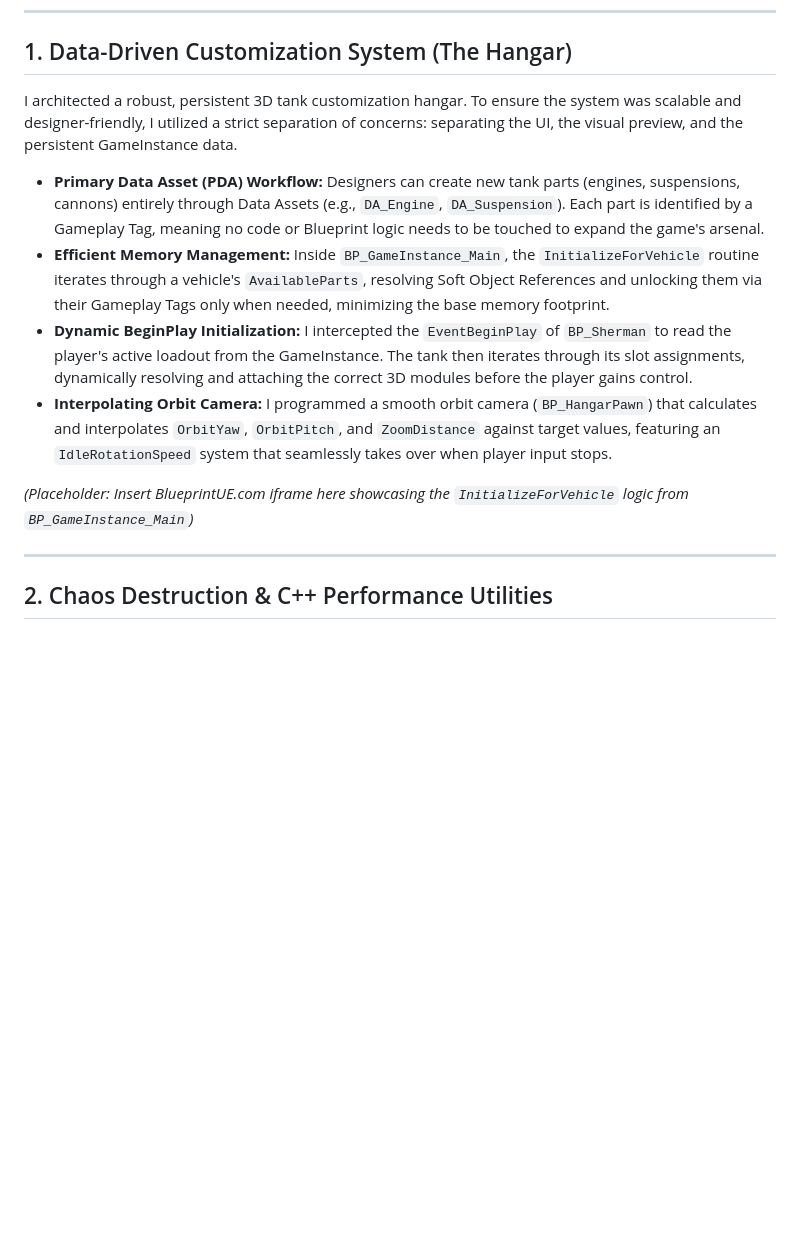
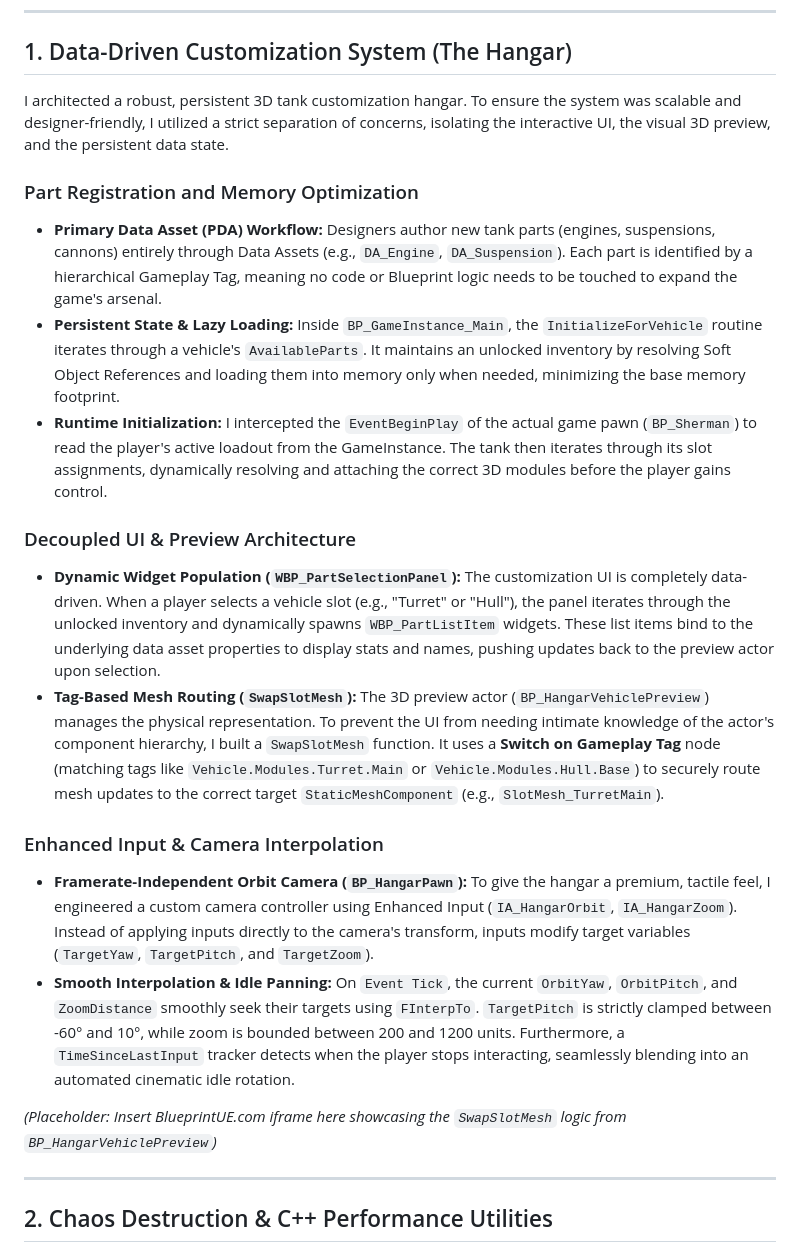
Before and after one commit to Zum0DePapaya/portfolio-cms, a Markdown page: src/projects/tank-commander.md, the part around the change. Rendered like a GitHub page; blank space fills up the shorter version.

Commit message:
docs: expand tank commander hangar documentation with deeper technical analysis

```diff
--- a/src/projects/tank-commander.md
+++ b/src/projects/tank-commander.md
@@ -17,14 +17,22 @@ Here is a technical deep dive into the three core systems I built for this proje
 
 ## 1. Data-Driven Customization System (The Hangar)
 
-I architected a robust, persistent 3D tank customization hangar. To ensure the system was scalable and designer-friendly, I utilized a strict separation of concerns: separating the UI, the visual preview, and the persistent GameInstance data.
+I architected a robust, persistent 3D tank customization hangar. To ensure the system was scalable and designer-friendly, I utilized a strict separation of concerns, isolating the interactive UI, the visual 3D preview, and the persistent data state.
 
-* **Primary Data Asset (PDA) Workflow:** Designers can create new tank parts (engines, suspensions, cannons) entirely through Data Assets (e.g., `DA_Engine`, `DA_Suspension`). Each part is identified by a Gameplay Tag, meaning no code or Blueprint logic needs to be touched to expand the game's arsenal.
-* **Efficient Memory Management:** Inside `BP_GameInstance_Main`, the `InitializeForVehicle` routine iterates through a vehicle's `AvailableParts`, resolving Soft Object References and unlocking them via their Gameplay Tags only when needed, minimizing the base memory footprint.
-* **Dynamic BeginPlay Initialization:** I intercepted the `EventBeginPlay` of `BP_Sherman` to read the player's active loadout from the GameInstance. The tank then iterates through its slot assignments, dynamically resolving and attaching the correct 3D modules before the player gains control.
-* **Interpolating Orbit Camera:** I programmed a smooth orbit camera (`BP_HangarPawn`) that calculates and interpolates `OrbitYaw`, `OrbitPitch`, and `ZoomDistance` against target values, featuring an `IdleRotationSpeed` system that seamlessly takes over when player input stops.
+### Part Registration and Memory Optimization
+* **Primary Data Asset (PDA) Workflow:** Designers author new tank parts (engines, suspensions, cannons) entirely through Data Assets (e.g., `DA_Engine`, `DA_Suspension`). Each part is identified by a hierarchical Gameplay Tag, meaning no code or Blueprint logic needs to be touched to expand the game's arsenal.
+* **Persistent State & Lazy Loading:** Inside `BP_GameInstance_Main`, the `InitializeForVehicle` routine iterates through a vehicle's `AvailableParts`. It maintains an unlocked inventory by resolving Soft Object References and loading them into memory only when needed, minimizing the base memory footprint.
+* **Runtime Initialization:** I intercepted the `EventBeginPlay` of the actual game pawn (`BP_Sherman`) to read the player's active loadout from the GameInstance. The tank then iterates through its slot assignments, dynamically resolving and attaching the correct 3D modules before the player gains control.
 
-*(Placeholder: Insert BlueprintUE.com iframe here showcasing the `InitializeForVehicle` logic from `BP_GameInstance_Main`)*
+### Decoupled UI & Preview Architecture
+* **Dynamic Widget Population (`WBP_PartSelectionPanel`):** The customization UI is completely data-driven. When a player selects a vehicle slot (e.g., "Turret" or "Hull"), the panel iterates through the unlocked inventory and dynamically spawns `WBP_PartListItem` widgets. These list items bind to the underlying data asset properties to display stats and names, pushing updates back to the preview actor upon selection.
+* **Tag-Based Mesh Routing (`SwapSlotMesh`):** The 3D preview actor (`BP_HangarVehiclePreview`) manages the physical representation. To prevent the UI from needing intimate knowledge of the actor's component hierarchy, I built a `SwapSlotMesh` function. It uses a **Switch on Gameplay Tag** node (matching tags like `Vehicle.Modules.Turret.Main` or `Vehicle.Modules.Hull.Base`) to securely route mesh updates to the correct target `StaticMeshComponent` (e.g., `SlotMesh_TurretMain`).
+
+### Enhanced Input & Camera Interpolation
+* **Framerate-Independent Orbit Camera (`BP_HangarPawn`):** To give the hangar a premium, tactile feel, I engineered a custom camera controller using Enhanced Input (`IA_HangarOrbit`, `IA_HangarZoom`). Instead of applying inputs directly to the camera's transform, inputs modify target variables (`TargetYaw`, `TargetPitch`, and `TargetZoom`).
+* **Smooth Interpolation & Idle Panning:** On `Event Tick`, the current `OrbitYaw`, `OrbitPitch`, and `ZoomDistance` smoothly seek their targets using `FInterpTo`. `TargetPitch` is strictly clamped between -60° and 10°, while zoom is bounded between 200 and 1200 units. Furthermore, a `TimeSinceLastInput` tracker detects when the player stops interacting, seamlessly blending into an automated cinematic idle rotation.
+
+*(Placeholder: Insert BlueprintUE.com iframe here showcasing the `SwapSlotMesh` logic from `BP_HangarVehiclePreview`)*
 
 ---
 
```
